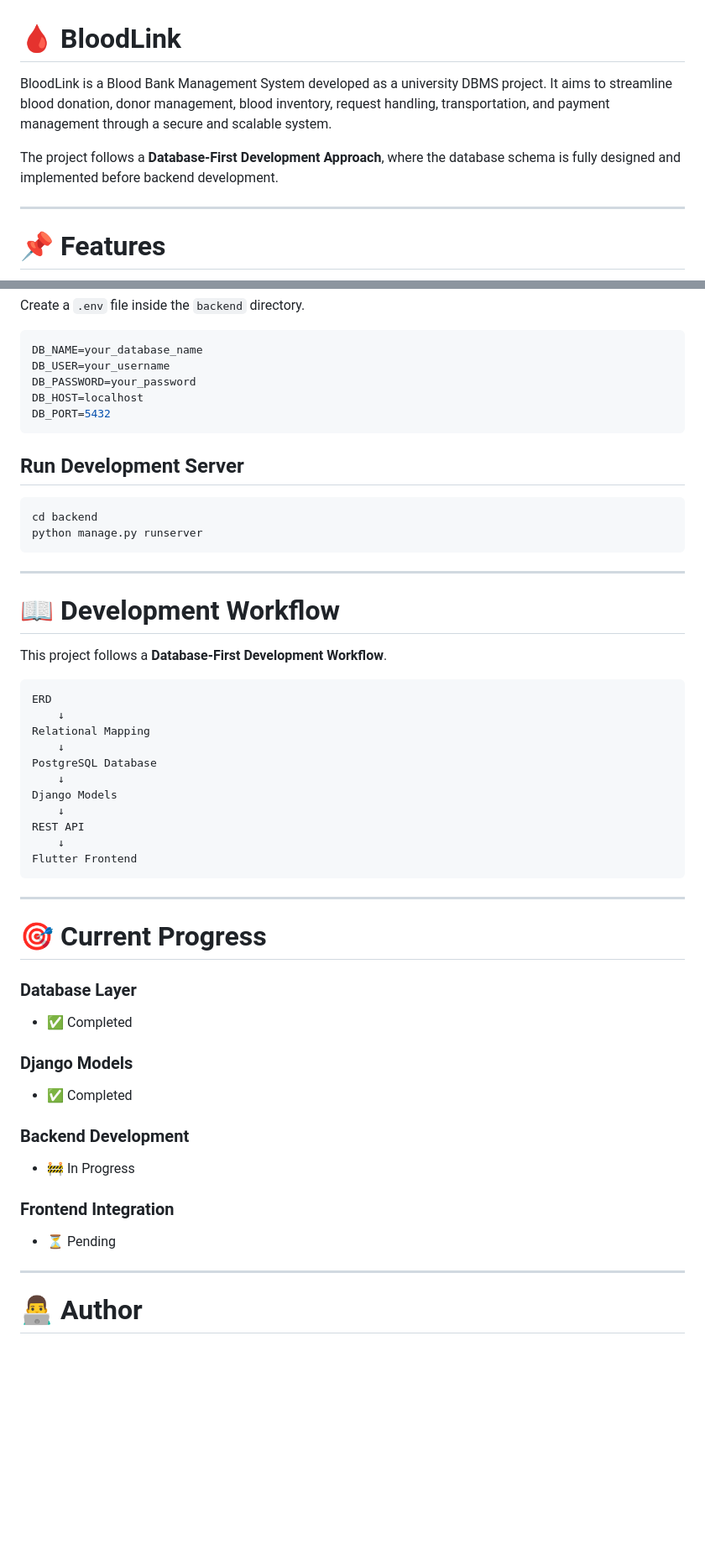
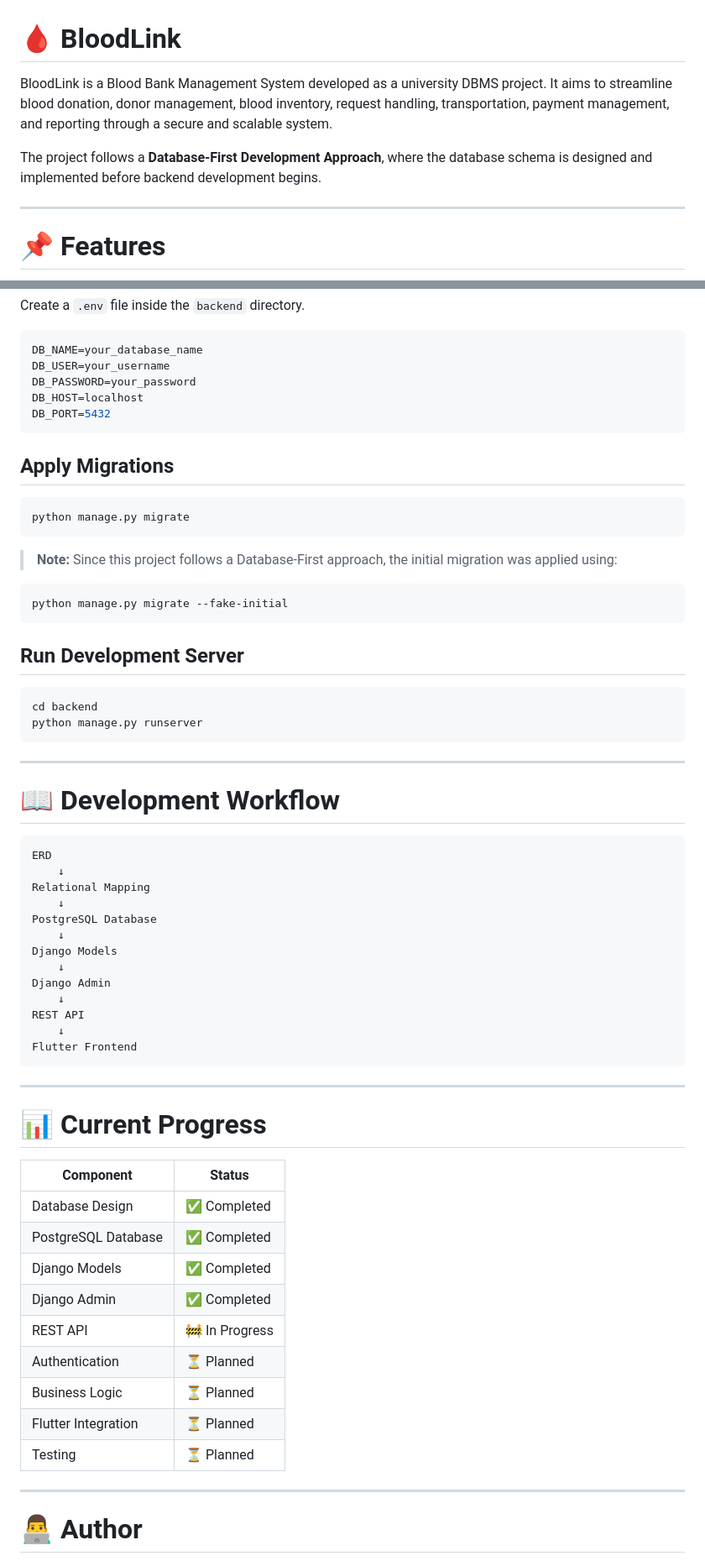
Before and after one commit to Zarif-451/BloodLink, a Markdown page: README.md, 2 parts joined by grey strips. Shown at 84% size. Rendered like a GitHub page; blank space fills up the shorter version.

Commit message:
Revise README for clarity and project updates
Updated README.md to enhance clarity and add details about project status and features.

````diff
--- a/README.md
+++ b/README.md
@@ -1,8 +1,8 @@
 # 🩸 BloodLink
 
-BloodLink is a Blood Bank Management System developed as a university DBMS project. It aims to streamline blood donation, donor management, blood inventory, request handling, transportation, and payment management through a secure and scalable system.
+BloodLink is a Blood Bank Management System developed as a university DBMS project. It aims to streamline blood donation, donor management, blood inventory, request handling, transportation, payment management, and reporting through a secure and scalable system.
 
-The project follows a **Database-First Development Approach**, where the database schema is fully designed and implemented before backend development.
+The project follows a **Database-First Development Approach**, where the database schema is designed and implemented before backend development begins.
 
 ---
 
@@ -166,6 +168,18 @@ DB_HOST=localhost
 DB_PORT=5432
 ```
 
+## Apply Migrations
+
+```bash
+python manage.py migrate
+```
+
+> **Note:** Since this project follows a Database-First approach, the initial migration was applied using:
+
+```bash
+python manage.py migrate --fake-initial
+```
+
 ## Run Development Server
 
 ```bash
@@ -177,8 +191,6 @@ python manage.py runserver
 
 # 📖 Development Workflow
 
-This project follows a **Database-First Development Workflow**.
-
 ```text
 ERD
     ↓
@@ -188,6 +200,8 @@ PostgreSQL Database
     ↓
 Django Models
     ↓
+Django Admin
+    ↓
 REST API
     ↓
 Flutter Frontend
@@ -195,19 +209,20 @@ Flutter Frontend
 
 ---
 
-# 🎯 Current Progress
+# 📊 Current Progress
 
-### Database Layer
-- ✅ Completed
+| Component | Status |
+|-----------|--------|
+| Database Design | ✅ Completed |
+| PostgreSQL Database | ✅ Completed |
+| Django Models | ✅ Completed |
+| Django Admin | ✅ Completed |
+| REST API | 🚧 In Progress |
+| Authentication | ⏳ Planned |
+| Business Logic | ⏳ Planned |
+| Flutter Integration | ⏳ Planned |
+| Testing | ⏳ Planned |
 
-### Django Models
-- ✅ Completed
-
-### Backend Development
-- 🚧 In Progress
-
-### Frontend Integration
-- ⏳ Pending
 
 ---
 
````
Also changed, not shown: other parts of README.md (+9 -7 lines).
